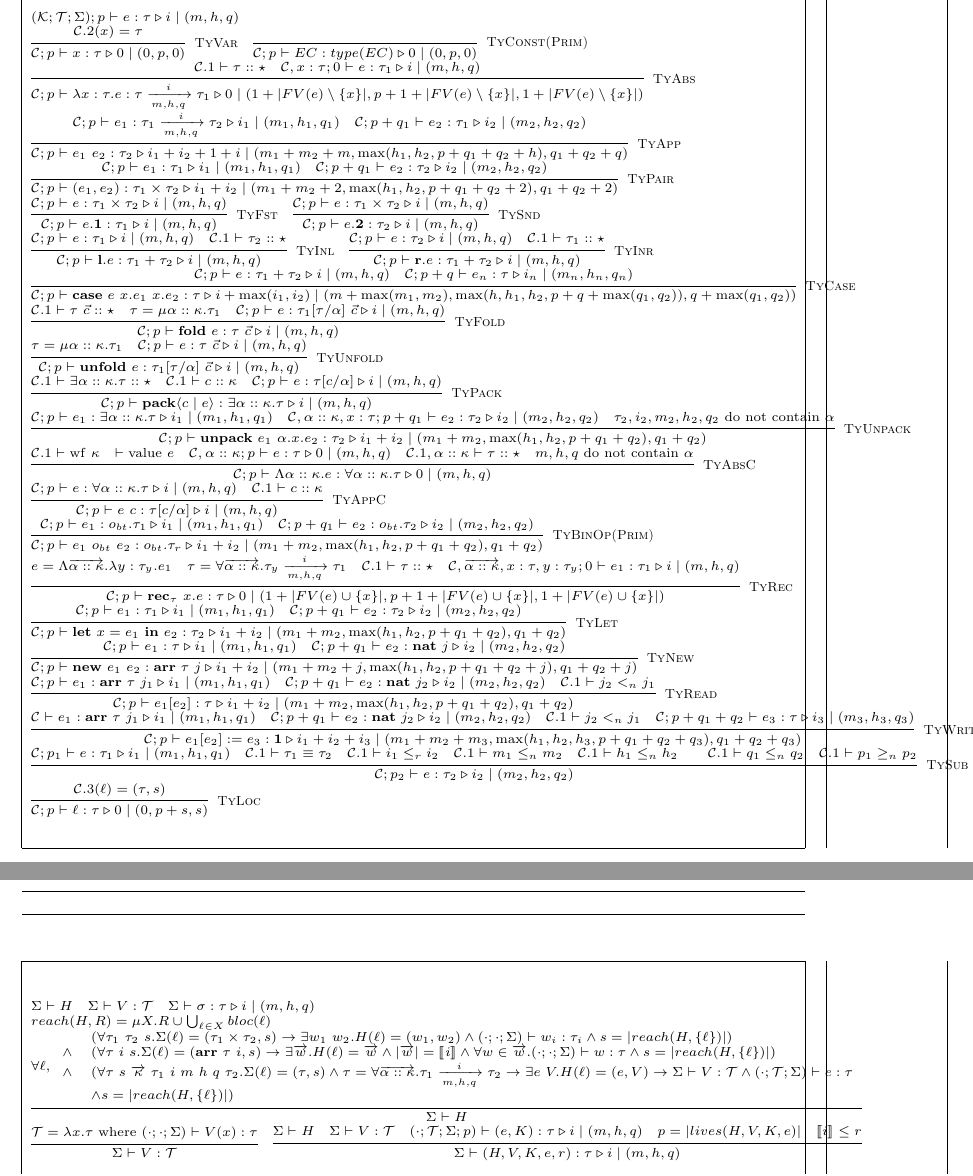
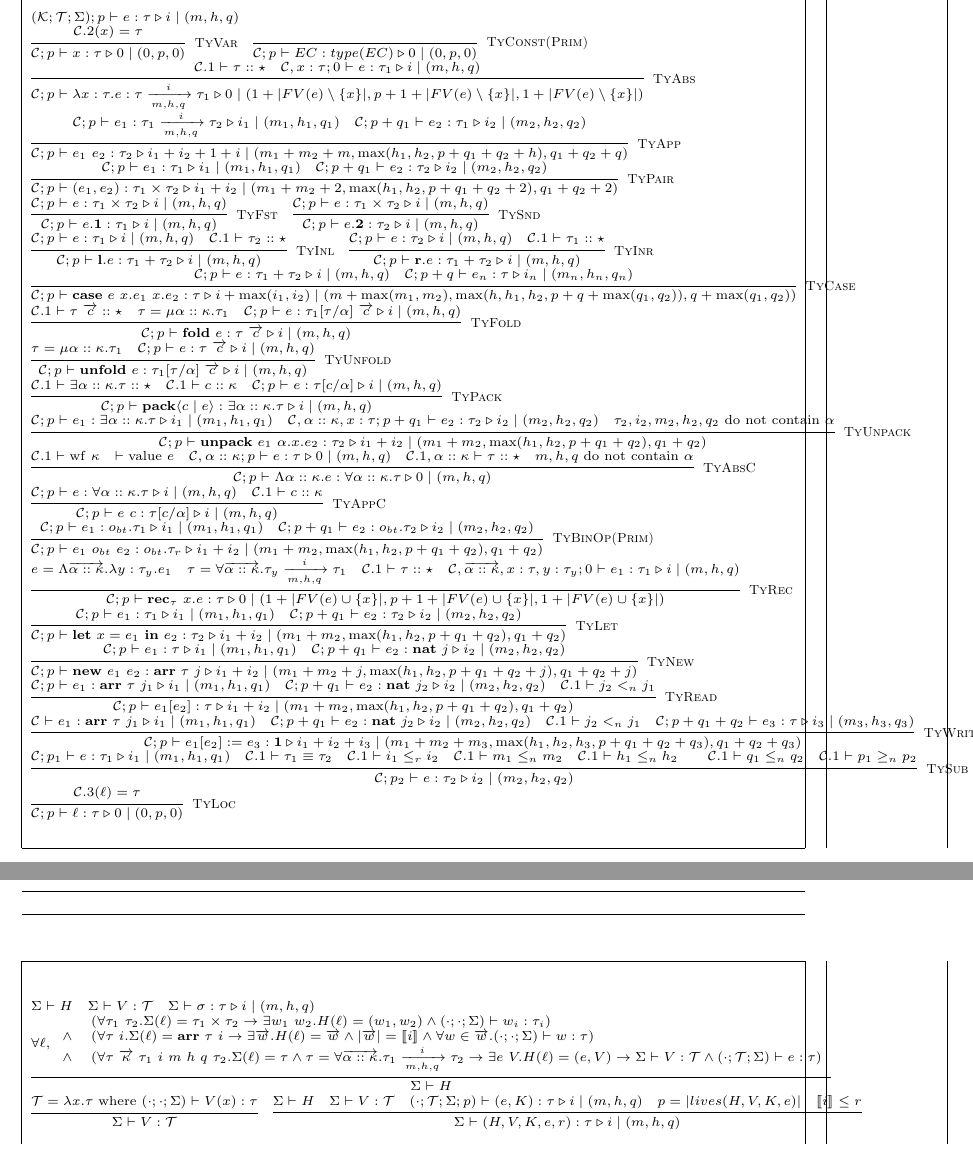
Before and after one commit to mit-plv/timl, a LaTeX document (impl/compiler/formalization/memory.tex): two parts of pages 1 and 2 of 4, joined at a grey line, cut so that both start at the same text, the shorter picture padded with empty space. Compiled offline with pdfLaTeX.

Commit message:
Some tweak

```diff
--- a/impl/compiler/formalization/memory.tex
+++ b/impl/compiler/formalization/memory.tex
@@ -54,9 +54,9 @@
 
 \infer[\textsc{TyCase}]{\jtygc{\mathcal{C};p }{ \mathbf{case}~e~x.e_1~x.e_2 }{ \tau }{ i + \max(i_1,i_2) }{ m + \max(m_1,m_2)}{\max(h,h_1,h_2,p+q+\max(q_1,q_2))}{q+\max(q_1,q_2)} }{\jtygc{\mathcal{C};p}{e}{ \tau_1 + \tau_2 }{ i }{ m}{h}{q} & \jtygc{\mathcal{C};p+q }{ e_n }{ \tau }{ i_n }{ m_n}{h_n}{q_n} } \\
 
-\infer[\textsc{TyFold}]{\jtygc{\mathcal{C};p }{ \mathbf{fold}~e }{ \tau~\vec{c} }{ i }{ m}{h}{q} }{\mathcal{C}.1 \vdash \tau~\vec{c} :: \star & \tau = \mu \alpha :: \kappa. \tau_1 & \jtygc{\mathcal{C};p }{ e }{\tau_1[\tau/\alpha]~\vec{c} }{ i }{ m}{h}{q} } \\
+\infer[\textsc{TyFold}]{\jtygc{\mathcal{C};p }{ \mathbf{fold}~e }{ \tau~\overrightarrow{c} }{ i }{ m}{h}{q} }{\mathcal{C}.1 \vdash \tau~\overrightarrow{c} :: \star & \tau = \mu \alpha :: \kappa. \tau_1 & \jtygc{\mathcal{C};p }{ e }{\tau_1[\tau/\alpha]~\overrightarrow{c} }{ i }{ m}{h}{q} } \\
 
-\infer[\textsc{TyUnfold}]{\jtygc{\mathcal{C};p }{ \mathbf{unfold}~e }{ \tau_1[\tau/\alpha]~\vec{c} }{ i }{ m}{h}{q} }{\tau = \mu \alpha :: \kappa. \tau_1 & \jtygc{\mathcal{C};p }{ e }{ \tau~\vec{c} }{ i }{ m}{h}{q} } \\
+\infer[\textsc{TyUnfold}]{\jtygc{\mathcal{C};p }{ \mathbf{unfold}~e }{ \tau_1[\tau/\alpha]~\overrightarrow{c} }{ i }{ m}{h}{q} }{\tau = \mu \alpha :: \kappa. \tau_1 & \jtygc{\mathcal{C};p }{ e }{ \tau~\overrightarrow{c} }{ i }{ m}{h}{q} } \\
 
 \infer[\textsc{TyPack}]{\jtygc{\mathcal{C};p }{ \mathbf{pack}\langle c \mid e \rangle }{ \exists \alpha :: \kappa. \tau }{ i }{ m}{h}{q} }{\mathcal{C}.1 \vdash \exists \alpha :: \kappa. \tau :: \star & \mathcal{C}.1 \vdash c :: \kappa & \jtygc{\mathcal{C};p }{ e }{ \tau[c/\alpha] }{ i }{ m}{h}{q}} \\
 
@@ -80,7 +80,7 @@
 
 \infer[\textsc{TySub}]{\jtygc{\mathcal{C};p_2 }{ e }{\tau_2 }{ i_2 }{ m_2}{h_2}{q_2} }{\jtygc{\mathcal{C};p_1 }{ e }{ \tau_1 }{ i_1 }{ m_1 }{h_1}{q_1} & \mathcal{C}.1 \vdash \tau_1 \equiv \tau_2 & \mathcal{C}.1 \vdash i_1 \le_r i_2 & \mathcal{C}.1 \vdash m_1 \le_n m_2 & \mathcal{C}.1 \vdash h_1 \le_n h_2 && \mathcal{C}.1 \vdash q_1 \le_n q_2 & \mathcal{C}.1 \vdash p_1 \ge_n p_2} \\
 
-\infer[\textsc{TyLoc}]{\jtygc{\mathcal{C};p}{\ell}{\tau}{0}{0}{p+s}{s} }{ \mathcal{C}.3(\ell) = (\tau,s)  }
+\infer[\textsc{TyLoc}]{\jtygc{\mathcal{C};p}{\ell}{\tau}{0}{0}{p}{0} }{ \mathcal{C}.3(\ell) = \tau  }
 
 \end{array}
 \]
@@ -88,11 +88,10 @@
 \[
 \scriptsize
 \begin{array}{l}
-\Sigma \vdash H \hspace{1em} \Sigma \vdash V : \mathcal{T} \hspace{1em} \Sigma \vdash \sigma : \tau \triangleright i \mid (m, h, q) \\
-reach(H,R) = \mu X. R \cup \bigcup_{\ell \in X} bloc(\ell) \\
-\infer{\Sigma \vdash H}{\forall \ell, \begin{array}{cl} & (\forall \tau_1~\tau_2~s. \Sigma(\ell) = (\tau_1 \times \tau_2,s) \rightarrow \exists w_1~w_2. H(\ell) = (w_1,w_2) \land (\cdot;\cdot;\Sigma) \vdash w_i : \tau_i \land s = |reach(H,\{\ell\})| ) \\
-	\land & (\forall \tau~i~s. \Sigma(\ell)= (\mathbf{arr}~\tau~i,s) \rightarrow \exists \overrightarrow{w}. H(\ell) = \overrightarrow{w} \land |\overrightarrow{w}| = \llbracket i \rrbracket \land \forall w \in \overrightarrow{w}. (\cdot;\cdot;\Sigma) \vdash w : \tau \land s = |reach(H,\{\ell\})| ) \\
-	\land & (\forall \tau~s~\overrightarrow{\kappa}~\tau_1~i~m~h~q~\tau_2. \Sigma(\ell)=(\tau,s) \land \tau=\forall \overrightarrow{\alpha::\kappa}. \tau_1 \xrightarrow[m,h,q]{i} \tau_2 \rightarrow \exists e~V. H(\ell) = (e, V) \rightarrow \Sigma \vdash V : \mathcal{T} \land (\cdot;\mathcal{T};\Sigma) \vdash e : \tau \\ & \land s=|reach(H,\{\ell\})|  ) \end{array} } \\
+	\Sigma \vdash H \hspace{1em} \Sigma \vdash V : \mathcal{T} \hspace{1em} \Sigma \vdash \sigma : \tau \triangleright i \mid (m, h, q) \\
+	\infer{\Sigma \vdash H}{\forall \ell, \begin{array}{cl} & (\forall \tau_1~\tau_2. \Sigma(\ell) = \tau_1 \times \tau_2 \rightarrow \exists w_1~w_2. H(\ell) = (w_1,w_2) \land (\cdot;\cdot;\Sigma) \vdash w_i : \tau_i ) \\
+	\land & (\forall \tau~i. \Sigma(\ell)= \mathbf{arr}~\tau~i \rightarrow \exists \overrightarrow{w}. H(\ell) = \overrightarrow{w} \land |\overrightarrow{w}| = \llbracket i \rrbracket \land \forall w \in \overrightarrow{w}. (\cdot;\cdot;\Sigma) \vdash w : \tau  ) \\
+	\land & (\forall \tau~\overrightarrow{\kappa}~\tau_1~i~m~h~q~\tau_2. \Sigma(\ell)=\tau \land \tau=\forall \overrightarrow{\alpha::\kappa}. \tau_1 \xrightarrow[m,h,q]{i} \tau_2 \rightarrow \exists e~V. H(\ell) = (e, V) \rightarrow \Sigma \vdash V : \mathcal{T} \land (\cdot;\mathcal{T};\Sigma) \vdash e : \tau  ) \end{array} } \\
 \infer{\Sigma \vdash V : \mathcal{T}}{\mathcal{T} = \lambda x. \tau \mathrm{~where~} (\cdot;\cdot;\Sigma) \vdash V(x) : \tau   } \hspace{1em}
 \infer{\Sigma \vdash (H,V,K,e,r) : \tau \triangleright i \mid (m , h,q)}{\Sigma \vdash H & \Sigma \vdash V : \mathcal{T} & (\cdot;\mathcal{T};\Sigma;p) \vdash (e,K) : \tau \triangleright i \mid (m,h,q) & p = |lives(H,V,K,e)| & \llbracket i \rrbracket \le r }
 \end{array}
```
